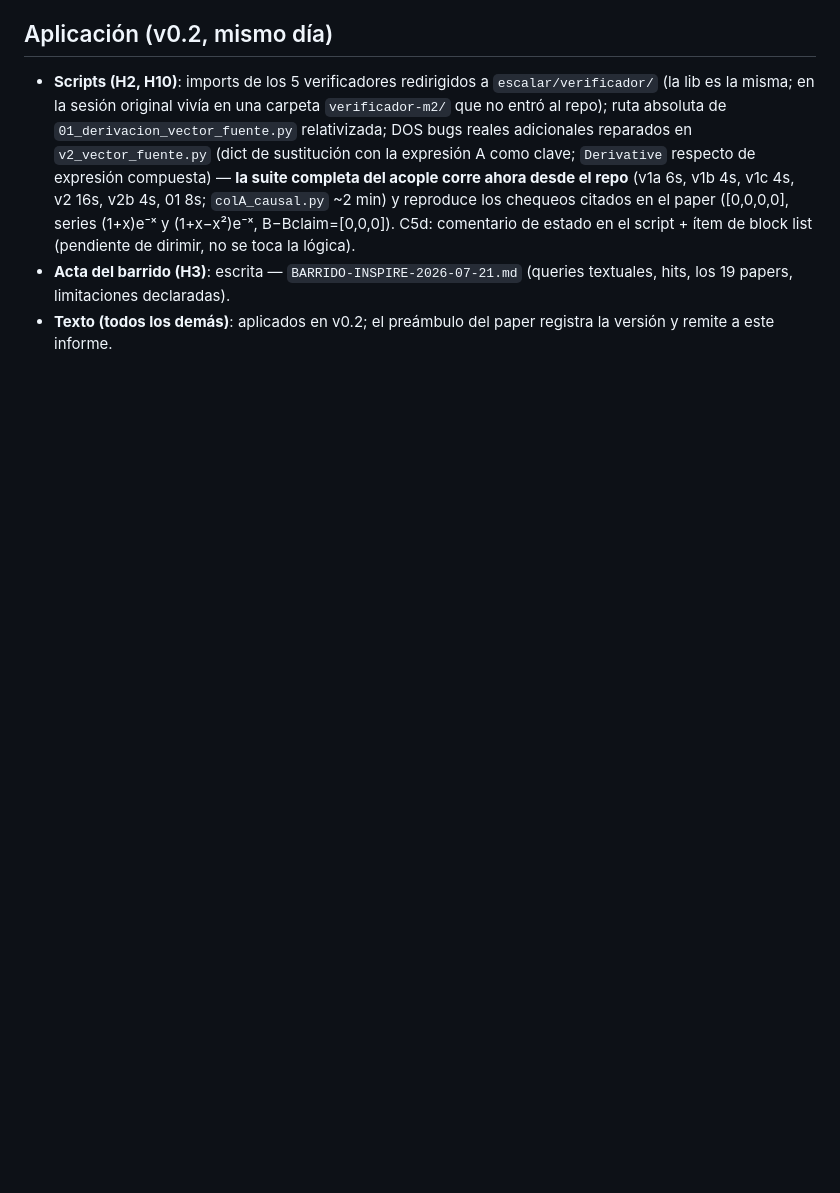
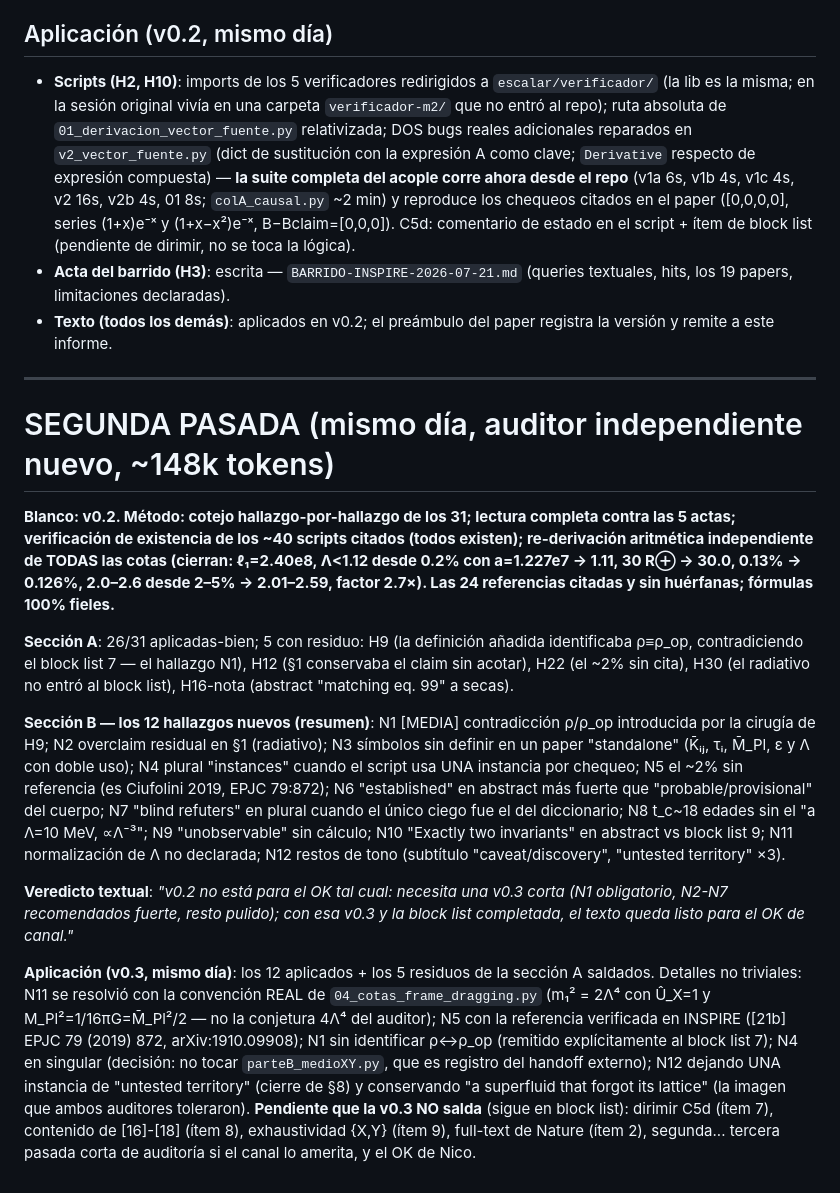
Before and after one commit to IrigoyenNicolas1991/ift-theory, a Markdown page: especulativo/campana-m2/AUDITORIA-TEXTO-PAPER-2026-07-21.md, the part around the change. Rendered like a GitHub page; blank space fills up the shorter version.

```diff
--- a/especulativo/campana-m2/AUDITORIA-TEXTO-PAPER-2026-07-21.md
+++ b/especulativo/campana-m2/AUDITORIA-TEXTO-PAPER-2026-07-21.md
@@ -97,3 +97,48 @@ deudas duras declaradas con la prominencia debida; política de autoría cumplid
   textuales, hits, los 19 papers, limitaciones declaradas).
 - **Texto (todos los demás)**: aplicados en v0.2; el preámbulo del paper registra
   la versión y remite a este informe.
+
+---
+
+# SEGUNDA PASADA (mismo día, auditor independiente nuevo, ~148k tokens)
+
+**Blanco: v0.2. Método: cotejo hallazgo-por-hallazgo de los 31; lectura completa
+contra las 5 actas; verificación de existencia de los ~40 scripts citados (todos
+existen); re-derivación aritmética independiente de TODAS las cotas (cierran:
+ℓ₁=2.40e8, Λ<1.12 desde 0.2% con a=1.227e7 → 1.11, 30 R⊕ → 30.0, 0.13% → 0.126%,
+2.0–2.6 desde 2–5% → 2.01–2.59, factor 2.7×). Las 24 referencias citadas y sin
+huérfanas; fórmulas 100% fieles.**
+
+**Sección A**: 26/31 aplicadas-bien; 5 con residuo: H9 (la definición añadida
+identificaba ρ≡ρ_op, contradiciendo el block list 7 — el hallazgo N1), H12
+(§1 conservaba el claim sin acotar), H22 (el ~2% sin cita), H30 (el radiativo no
+entró al block list), H16-nota (abstract "matching eq. 99" a secas).
+
+**Sección B — los 12 hallazgos nuevos (resumen)**: N1 [MEDIA] contradicción
+ρ/ρ_op introducida por la cirugía de H9; N2 overclaim residual en §1 (radiativo);
+N3 símbolos sin definir en un paper "standalone" (K̄ᵢⱼ, τᵢ, M̄_Pl, ε y Λ con
+doble uso); N4 plural "instances" cuando el script usa UNA instancia por chequeo;
+N5 el ~2% sin referencia (es Ciufolini 2019, EPJC 79:872); N6 "established" en
+abstract más fuerte que "probable/provisional" del cuerpo; N7 "blind refuters"
+en plural cuando el único ciego fue el del diccionario; N8 t_c~18 edades sin el
+"a Λ=10 MeV, ∝Λ⁻³"; N9 "unobservable" sin cálculo; N10 "Exactly two invariants"
+en abstract vs block list 9; N11 normalización de Λ no declarada; N12 restos de
+tono (subtítulo "caveat/discovery", "untested territory" ×3).
+
+**Veredicto textual**: *"v0.2 no está para el OK tal cual: necesita una v0.3
+corta (N1 obligatorio, N2-N7 recomendados fuerte, resto pulido); con esa v0.3 y
+la block list completada, el texto queda listo para el OK de canal."*
+
+**Aplicación (v0.3, mismo día)**: los 12 aplicados + los 5 residuos de la
+sección A saldados. Detalles no triviales: N11 se resolvió con la convención
+REAL de `04_cotas_frame_dragging.py` (m₁² = 2Λ⁴ con Û_X=1 y M_Pl²=1/16πG=M̄_Pl²/2
+— no la conjetura 4Λ⁴ del auditor); N5 con la referencia verificada en INSPIRE
+([21b] EPJC 79 (2019) 872, arXiv:1910.09908); N1 sin identificar ρ↔ρ_op
+(remitido explícitamente al block list 7); N4 en singular (decisión: no tocar
+`parteB_medioXY.py`, que es registro del handoff externo); N12 dejando UNA
+instancia de "untested territory" (cierre de §8) y conservando "a superfluid
+that forgot its lattice" (la imagen que ambos auditores toleraron).
+**Pendiente que la v0.3 NO salda** (sigue en block list): dirimir C5d (ítem 7),
+contenido de [16]-[18] (ítem 8), exhaustividad {X,Y} (ítem 9), full-text de
+Nature (ítem 2), segunda... tercera pasada corta de auditoría si el canal lo
+amerita, y el OK de Nico.
```
Also changed, not shown: especulativo/PAPER-borrador-missing-row-UXY.md (+59 -41 lines).
